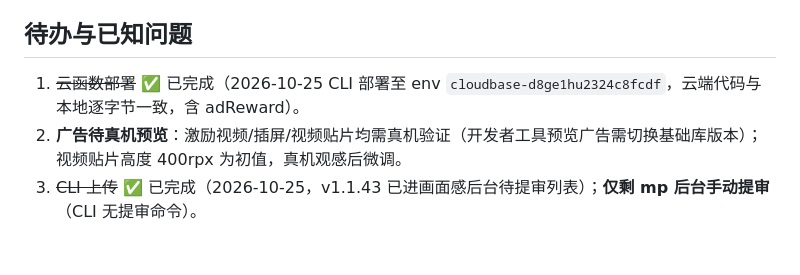
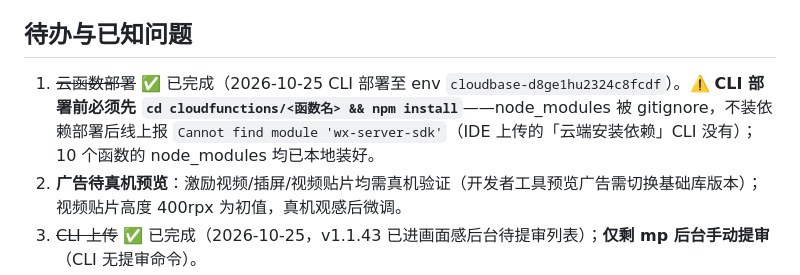
Before and after one commit to piprot/dudu-miniapp, a Markdown page: 小程序项目档案.md, the part around the change. Drawn GitHub-style; blank space fills up the shorter version.

```diff
--- a/小程序项目档案.md
+++ b/小程序项目档案.md
@@ -61,7 +61,7 @@
 
 ## 待办与已知问题
 
-1. ~~云函数部署~~ ✅ 已完成（2026-10-25 CLI 部署至 env `cloudbase-d8ge1hu2324c8fcdf`，云端代码与本地逐字节一致，含 adReward）。
+1. ~~云函数部署~~ ✅ 已完成（2026-10-25 CLI 部署至 env `cloudbase-d8ge1hu2324c8fcdf`）。⚠️ **CLI 部署前必须先 `cd cloudfunctions/<函数名> && npm install`**——node_modules 被 gitignore，不装依赖部署后线上报 `Cannot find module 'wx-server-sdk'`（IDE 上传的「云端安装依赖」CLI 没有）；10 个函数的 node_modules 均已本地装好。
 2. **广告待真机预览**：激励视频/插屏/视频贴片均需真机验证（开发者工具预览广告需切换基础库版本）；视频贴片高度 400rpx 为初值，真机观感后微调。
 3. ~~CLI 上传~~ ✅ 已完成（2026-10-25，v1.1.43 已进画面感后台待提审列表）；**仅剩 mp 后台手动提审**（CLI 无提审命令）。
 4. h5_backend/ai_gen 已移出本仓 → test_constants_sync / ai_gen_units / e2e_flow 三项 SKIP（环境性，非代码问题）。
```
Also changed, not shown: 版本存档与回退说明.md (+9 -3 lines).
